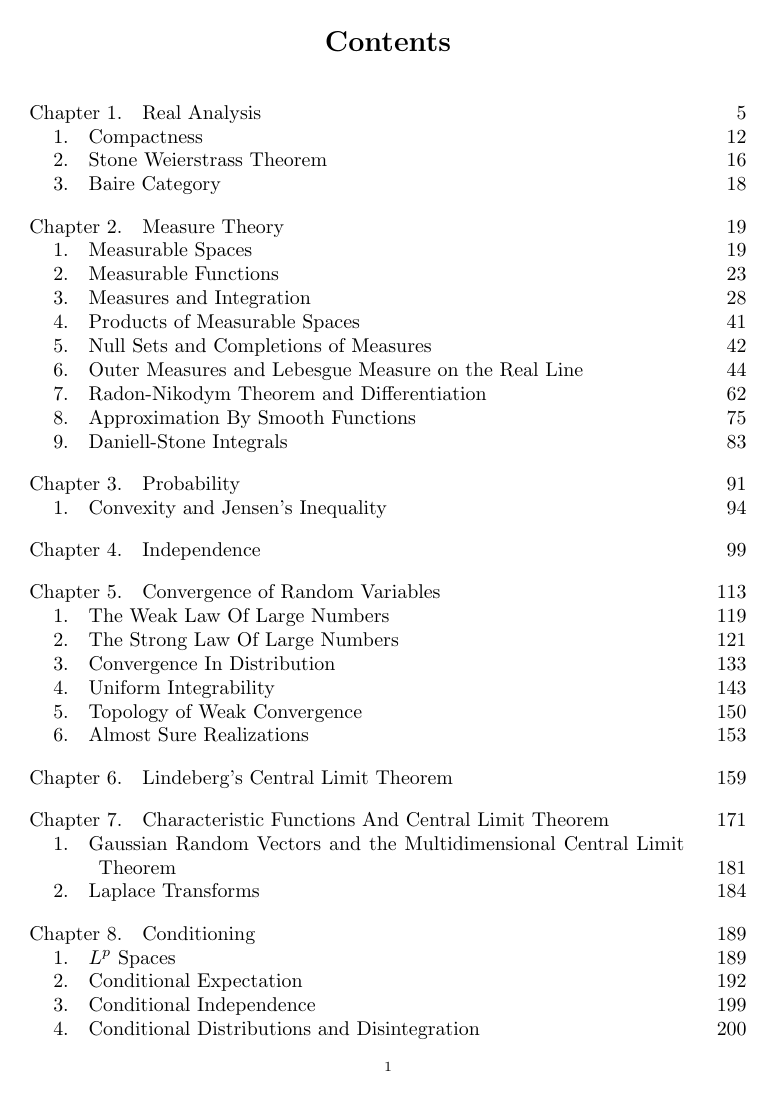
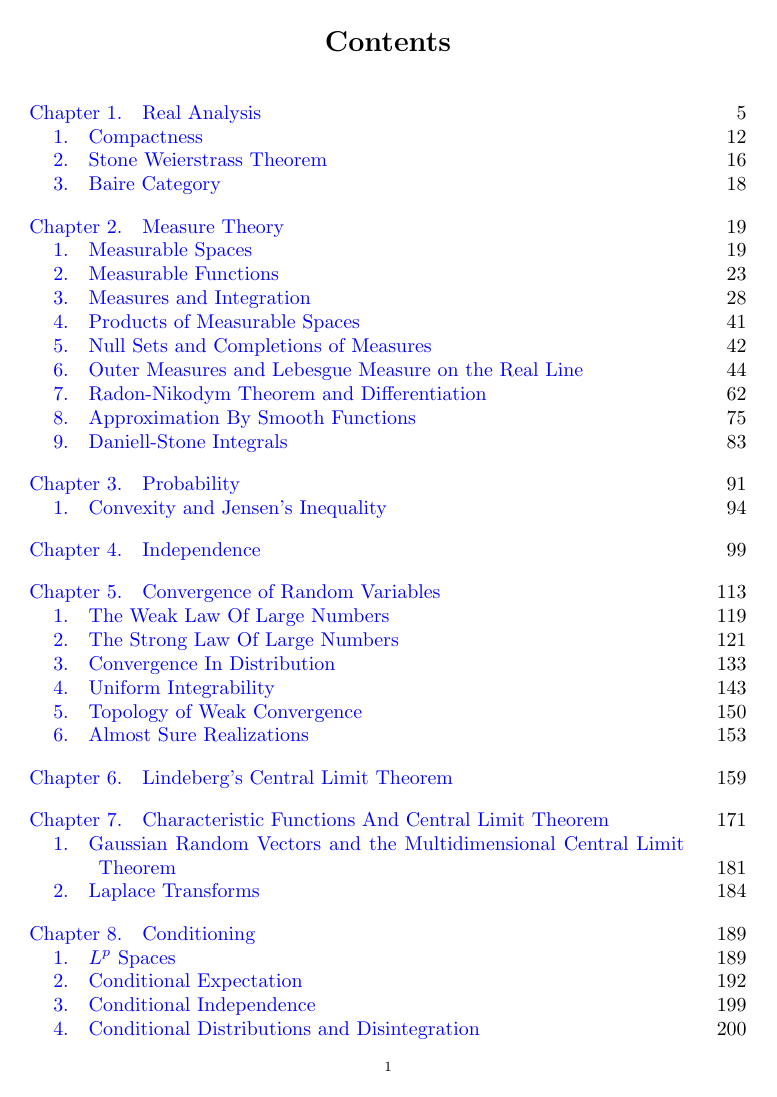
Before and after one commit to lairofthegoldinblair/probability-notes, a LaTeX thesis (Notes.tex): page 3 of 400. Compiled offline with pdfLaTeX.

Commit message:
Hyperlink table-of-contents and cross-references.
* Added Makefile to simplify LaTeX processing.

```diff
--- a/Notes.tex
+++ b/Notes.tex
@@ -4,6 +4,24 @@
 \usepackage{stmaryrd}
 \usepackage{tikz}
 \usepackage{gensymb}
+
+\usepackage{hyperref}% must be last package loaded!!
+\hypersetup{bookmarks=true,%
+    pdftitle={Probability Theory},
+    pdfauthor={David Blair},
+    pdfsubject={},
+    pdfkeywords={},
+    %pagebackref,%
+    colorlinks=true,%
+    frenchlinks=false,% set links in small-caps font instead of color.
+    linkcolor=blue,%
+    urlcolor=blue,%
+    citecolor=blue,% citation reference color
+    filecolor=blue,%
+    pdfpagemode=None,% don't show thumbs/bookmarks
+    pdfstartview=FitH,% window fits Horizontal (width) page dimension
+    hyperindex=true%
+}
 
 \DeclareMathOperator*{\argmin}{arg\,min}
 \DeclareMathOperator*{\argmax}{arg\,max}
```
Also changed, not shown: Makefile (added), Notes.pdf, README.md, 1 other file.
